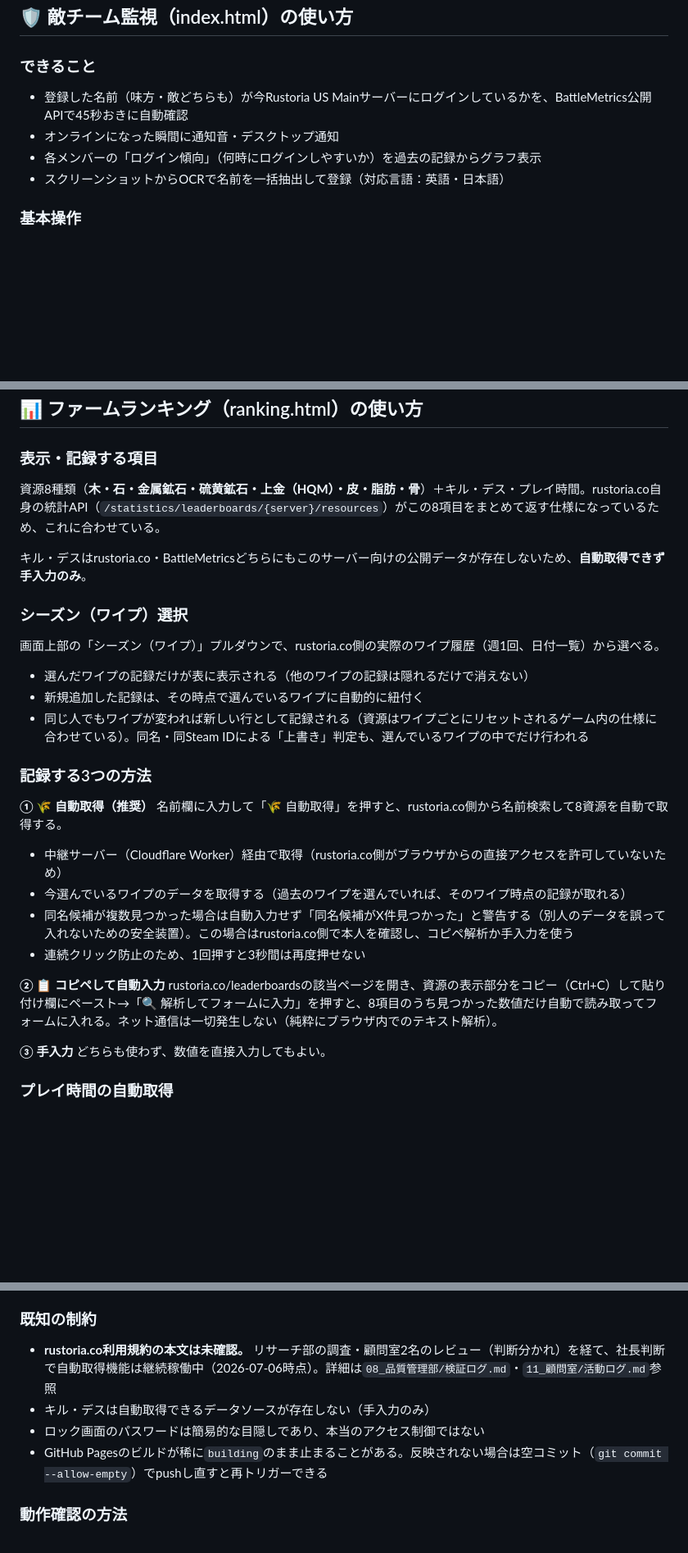
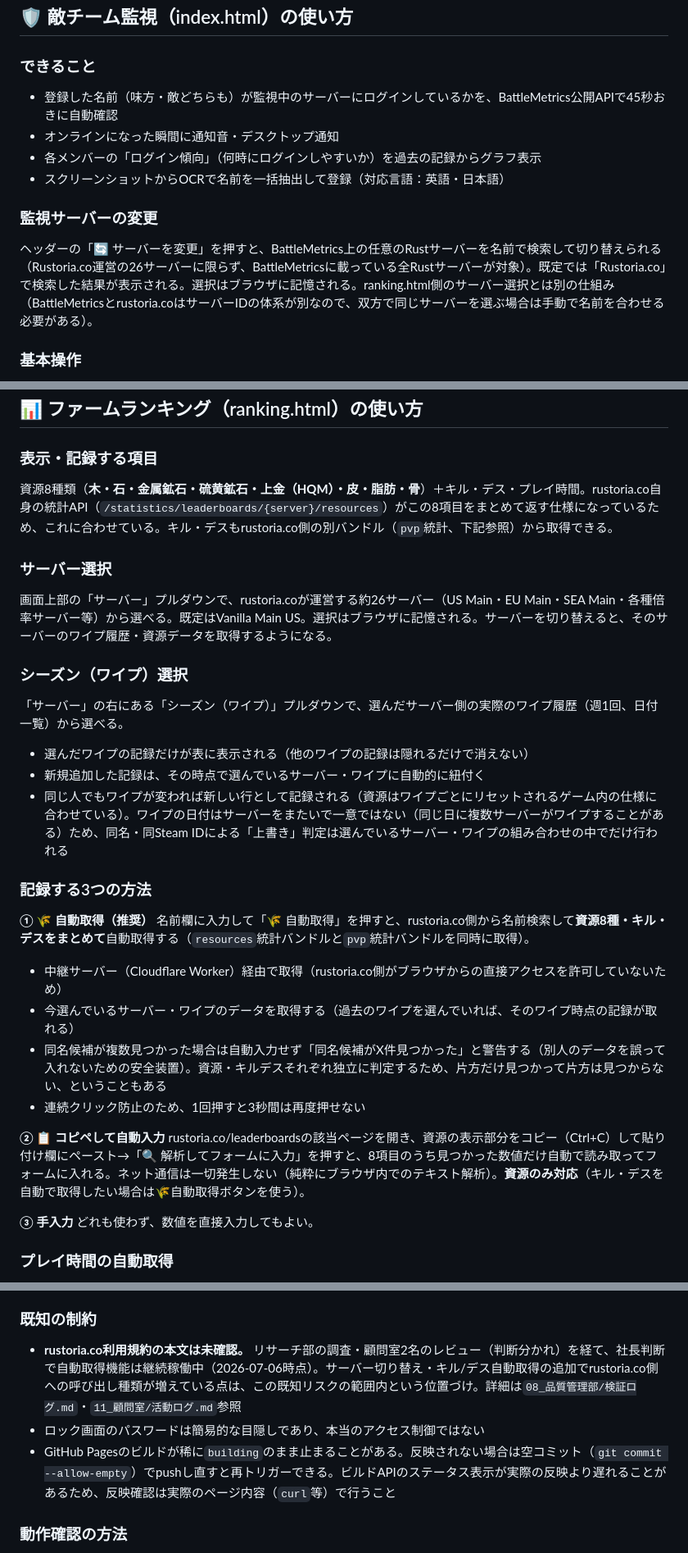
Before and after one commit to aulait1117-ux/rust-team-tracker, a Markdown page: README.md, 3 parts joined by grey strips. Shown at 82% size. Drawn GitHub-style; blank space fills up the shorter version.

Commit message:
Update README for kill/death auto-fetch and server switching

```diff
--- a/README.md
+++ b/README.md
@@ -29,10 +29,13 @@ Rust（サバイバルゲーム）のコミュニティサーバー「Rustoria.c
 ## 🛡 敵チーム監視（index.html）の使い方
 
 ### できること
-- 登録した名前（味方・敵どちらも）が今Rustoria US Mainサーバーにログインしているかを、BattleMetrics公開APIで45秒おきに自動確認
+- 登録した名前（味方・敵どちらも）が監視中のサーバーにログインしているかを、BattleMetrics公開APIで45秒おきに自動確認
 - オンラインになった瞬間に通知音・デスクトップ通知
 - 各メンバーの「ログイン傾向」（何時にログインしやすいか）を過去の記録からグラフ表示
 - スクリーンショットからOCRで名前を一括抽出して登録（対応言語：英語・日本語）
+
+### 監視サーバーの変更
+ヘッダーの「🔄 サーバーを変更」を押すと、BattleMetrics上の任意のRustサーバーを名前で検索して切り替えられる（Rustoria.co運営の26サーバーに限らず、BattleMetricsに載っている全Rustサーバーが対象）。既定では「Rustoria.co」で検索した結果が表示される。選択はブラウザに記憶される。ranking.html側のサーバー選択とは別の仕組み（BattleMetricsとrustoria.coはサーバーIDの体系が別なので、双方で同じサーバーを選ぶ場合は手動で名前を合わせる必要がある）。
 
 ### 基本操作
 1. 「＋ チーム追加」でチーム（グループ）を作る。種別は「🟢 味方」か「⚠ 敵」を選ぶ
@@ -52,32 +55,33 @@ BattleMetricsの公開検索APIは名前でしか検索できず、Steam ID・
 ## 📊 ファームランキング（ranking.html）の使い方
 
 ### 表示・記録する項目
-資源8種類（**木・石・金属鉱石・硫黄鉱石・上金（HQM）・皮・脂肪・骨**）＋キル・デス・プレイ時間。rustoria.co自身の統計API（`/statistics/leaderboards/{server}/resources`）がこの8項目をまとめて返す仕様になっているため、これに合わせている。
+資源8種類（**木・石・金属鉱石・硫黄鉱石・上金（HQM）・皮・脂肪・骨**）＋キル・デス・プレイ時間。rustoria.co自身の統計API（`/statistics/leaderboards/{server}/resources`）がこの8項目をまとめて返す仕様になっているため、これに合わせている。キル・デスもrustoria.co側の別バンドル（`pvp`統計、下記参照）から取得できる。
 
-キル・デスはrustoria.co・BattleMetricsどちらにもこのサーバー向けの公開データが存在しないため、**自動取得できず手入力のみ**。
+### サーバー選択
+画面上部の「サーバー」プルダウンで、rustoria.coが運営する約26サーバー（US Main・EU Main・SEA Main・各種倍率サーバー等）から選べる。既定はVanilla Main US。選択はブラウザに記憶される。サーバーを切り替えると、そのサーバーのワイプ履歴・資源データを取得するようになる。
 
 ### シーズン（ワイプ）選択
-画面上部の「シーズン（ワイプ）」プルダウンで、rustoria.co側の実際のワイプ履歴（週1回、日付一覧）から選べる。
+「サーバー」の右にある「シーズン（ワイプ）」プルダウンで、選んだサーバー側の実際のワイプ履歴（週1回、日付一覧）から選べる。
 
 - 選んだワイプの記録だけが表に表示される（他のワイプの記録は隠れるだけで消えない）
-- 新規追加した記録は、その時点で選んでいるワイプに自動的に紐付く
-- 同じ人でもワイプが変われば新しい行として記録される（資源はワイプごとにリセットされるゲーム内の仕様に合わせている）。同名・同Steam IDによる「上書き」判定も、選んでいるワイプの中でだけ行われる
+- 新規追加した記録は、その時点で選んでいるサーバー・ワイプに自動的に紐付く
+- 同じ人でもワイプが変われば新しい行として記録される（資源はワイプごとにリセットされるゲーム内の仕様に合わせている）。ワイプの日付はサーバーをまたいで一意ではない（同じ日に複数サーバーがワイプすることがある）ため、同名・同Steam IDによる「上書き」判定は選んでいるサーバー・ワイプの組み合わせの中でだけ行われる
 
 ### 記録する3つの方法
 
 **① 🌾 自動取得（推奨）**
-名前欄に入力して「🌾 自動取得」を押すと、rustoria.co側から名前検索して8資源を自動で取得する。
+名前欄に入力して「🌾 自動取得」を押すと、rustoria.co側から名前検索して**資源8種・キル・デスをまとめて**自動取得する（`resources`統計バンドルと`pvp`統計バンドルを同時に取得）。
 
 - 中継サーバー（Cloudflare Worker）経由で取得（rustoria.co側がブラウザからの直接アクセスを許可していないため）
-- 今選んでいるワイプのデータを取得する（過去のワイプを選んでいれば、そのワイプ時点の記録が取れる）
-- 同名候補が複数見つかった場合は自動入力せず「同名候補がX件見つかった」と警告する（別人のデータを誤って入れないための安全装置）。この場合はrustoria.co側で本人を確認し、コピペ解析か手入力を使う
+- 今選んでいるサーバー・ワイプのデータを取得する（過去のワイプを選んでいれば、そのワイプ時点の記録が取れる）
+- 同名候補が複数見つかった場合は自動入力せず「同名候補がX件見つかった」と警告する（別人のデータを誤って入れないための安全装置）。資源・キルデスそれぞれ独立に判定するため、片方だけ見つかって片方は見つからない、ということもある
 - 連続クリック防止のため、1回押すと3秒間は再度押せない
 
 **② 📋 コピペして自動入力**
-rustoria.co/leaderboardsの該当ページを開き、資源の表示部分をコピー（Ctrl+C）して貼り付け欄にペースト→「🔍 解析してフォームに入力」を押すと、8項目のうち見つかった数値だけ自動で読み取ってフォームに入れる。ネット通信は一切発生しない（純粋にブラウザ内でのテキスト解析）。
+rustoria.co/leaderboardsの該当ページを開き、資源の表示部分をコピー（Ctrl+C）して貼り付け欄にペースト→「🔍 解析してフォームに入力」を押すと、8項目のうち見つかった数値だけ自動で読み取ってフォームに入れる。ネット通信は一切発生しない（純粋にブラウザ内でのテキスト解析）。**資源のみ対応**（キル・デスを自動で取得したい場合は🌾自動取得ボタンを使う）。
 
 **③ 手入力**
-どちらも使わず、数値を直接入力してもよい。
+どれも使わず、数値を直接入力してもよい。
 
 ### プレイ時間の自動取得
 名前を入力して「⏱ 自動取得」を押すと、まずBattleMetrics本家の「プレイ時間」ランキング（全件、認証不要の公開API）を検索する。見つからない場合は、敵チーム監視ツールがローカルに記録しているオンライン時間の合計（セッション記録の合計）にフォールバックする。どちらにも記録がない場合は「見つからなかった」と表示され、手入力が必要。
@@ -129,10 +133,9 @@ npx wrangler deploy
 `.read`/`.write`はルート`false`、`/rooms/$roomCode`のみ`true`。ルームコードを知らないと読み書きできない（コード自体を推測されにくい6文字のランダム文字列にすることで安全性を担保する設計）。ルール変更はFirebaseコンソール（`console.firebase.google.com/project/rust-5bfa4/database/rust-5bfa4-default-rtdb/rules`）から行う。
 
 ### 既知の制約
-- **rustoria.co利用規約の本文は未確認。** リサーチ部の調査・顧問室2名のレビュー（判断分かれ）を経て、社長判断で自動取得機能は継続稼働中（2026-07-06時点）。詳細は`08_品質管理部/検証ログ.md`・`11_顧問室/活動ログ.md`参照
-- キル・デスは自動取得できるデータソースが存在しない（手入力のみ）
+- **rustoria.co利用規約の本文は未確認。** リサーチ部の調査・顧問室2名のレビュー（判断分かれ）を経て、社長判断で自動取得機能は継続稼働中（2026-07-06時点）。サーバー切り替え・キル/デス自動取得の追加でrustoria.co側への呼び出し種類が増えている点は、この既知リスクの範囲内という位置づけ。詳細は`08_品質管理部/検証ログ.md`・`11_顧問室/活動ログ.md`参照
 - ロック画面のパスワードは簡易的な目隠しであり、本当のアクセス制御ではない
-- GitHub Pagesのビルドが稀に`building`のまま止まることがある。反映されない場合は空コミット（`git commit --allow-empty`）でpushし直すと再トリガーできる
+- GitHub Pagesのビルドが稀に`building`のまま止まることがある。反映されない場合は空コミット（`git commit --allow-empty`）でpushし直すと再トリガーできる。ビルドAPIのステータス表示が実際の反映より遅れることがあるため、反映確認は実際のページ内容（`curl`等）で行うこと
 
 ### 動作確認の方法
 Puppeteer（`puppeteer-core` + ローカルのChrome実行ファイルを指定）で実ブラウザを操作させて確認するのが確実。CORSの制約上、rustoria.co連携部分の動作確認は本番URL（`https://aulait1117-ux.github.io/...`）に対して行う必要がある（localhostからはWorkerのCORS許可が通らない）。本番の共有ルームでテストした場合は、確認後に必ずテストデータを削除すること。
```
Also changed, not shown: other parts of README.md (+1 -1 lines).
